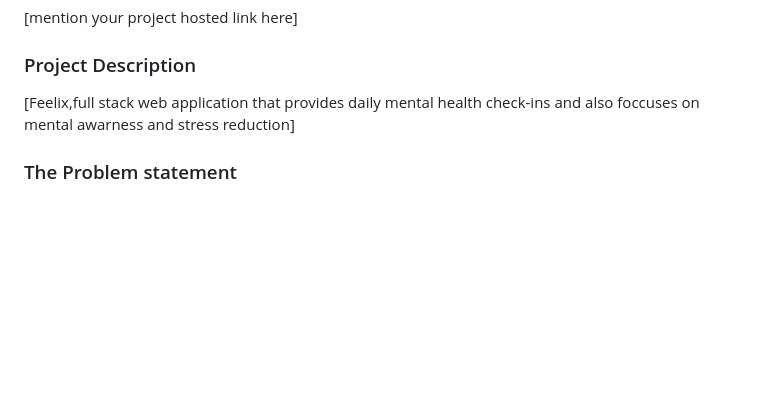
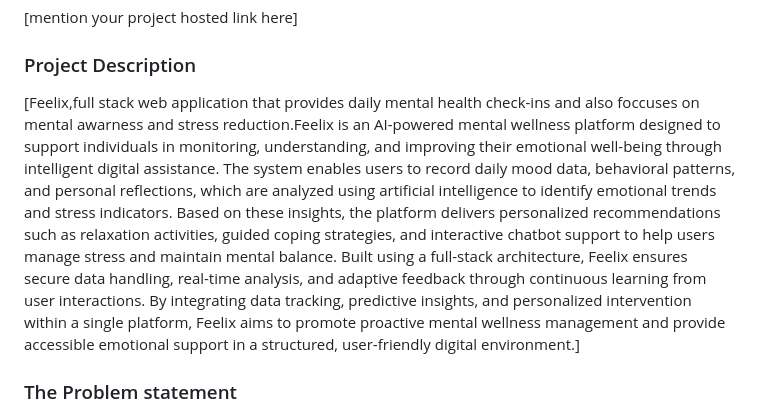
Before and after one commit to AnjanaKrishh/Algobots-Tink-her-hack-4.0, a Markdown page: README.md, the part around the change. GitHub-like rendering; blank space fills up the shorter version.

```diff
--- a/README.md
+++ b/README.md
@@ -16,7 +16,7 @@
 [mention your project hosted link here]
 
 ### Project Description
-[Feelix,full stack web application that provides daily mental health check-ins and also foccuses on mental awarness and stress reduction]
+[Feelix,full stack web application that provides daily mental health check-ins and also foccuses on mental awarness and stress reduction.Feelix is an AI-powered mental wellness platform designed to support individuals in monitoring, understanding, and improving their emotional well-being through intelligent digital assistance. The system enables users to record daily mood data, behavioral patterns, and personal reflections, which are analyzed using artificial intelligence to identify emotional trends and stress indicators. Based on these insights, the platform delivers personalized recommendations such as relaxation activities, guided coping strategies, and interactive chatbot support to help users manage stress and maintain mental balance. Built using a full-stack architecture, Feelix ensures secure data handling, real-time analysis, and adaptive feedback through continuous learning from user interactions. By integrating data tracking, predictive insights, and personalized intervention within a single platform, Feelix aims to promote proactive mental wellness management and provide accessible emotional support in a structured, user-friendly digital environment.]
 
 ### The Problem statement
 [Many people experience stress ,anxiety and mental fatigue.The existing solutions are either costly or needs the peple intervention.There is no easy accesible platforms for mental illness.No integrated systems having including of games,tracking and ai-support]
```
